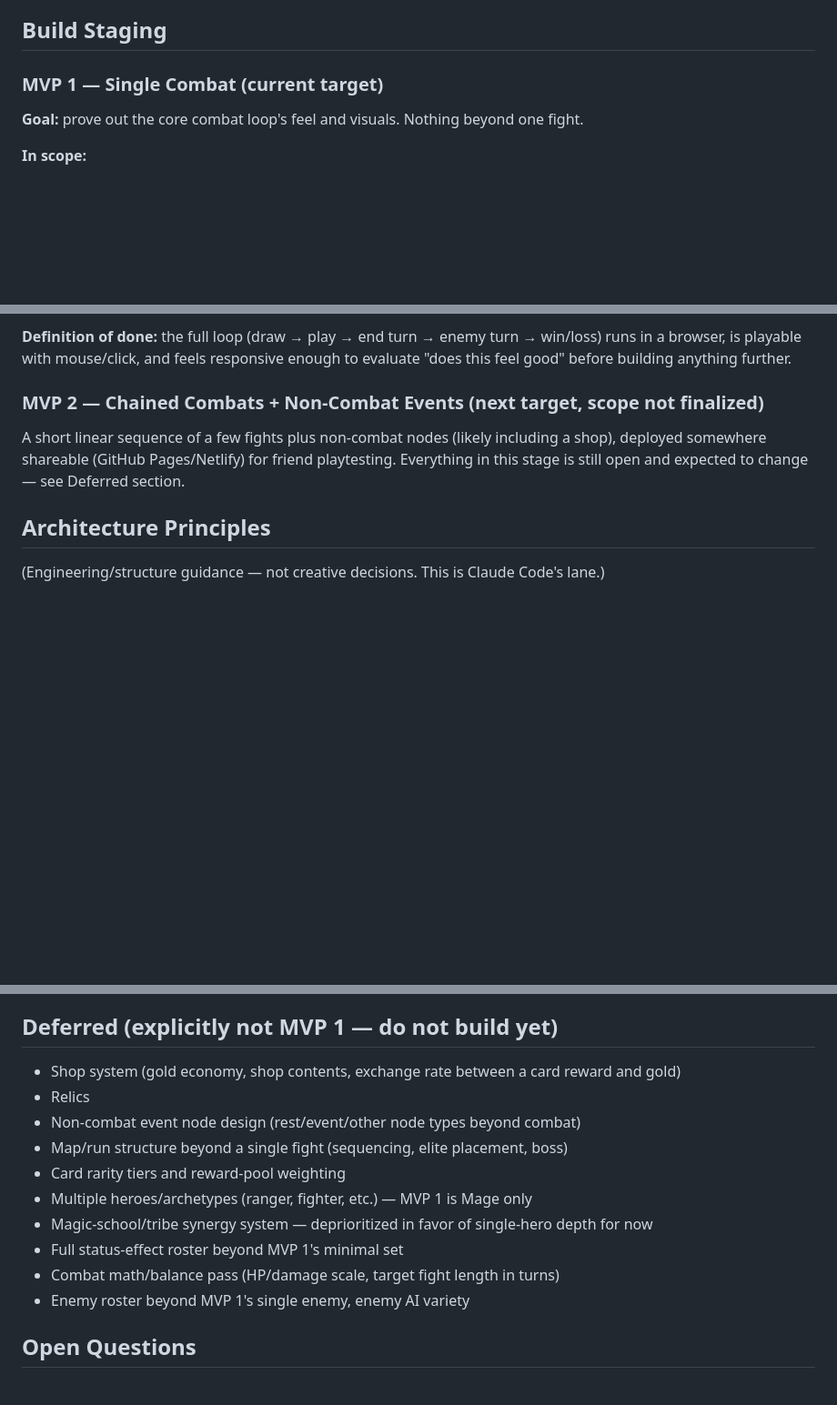
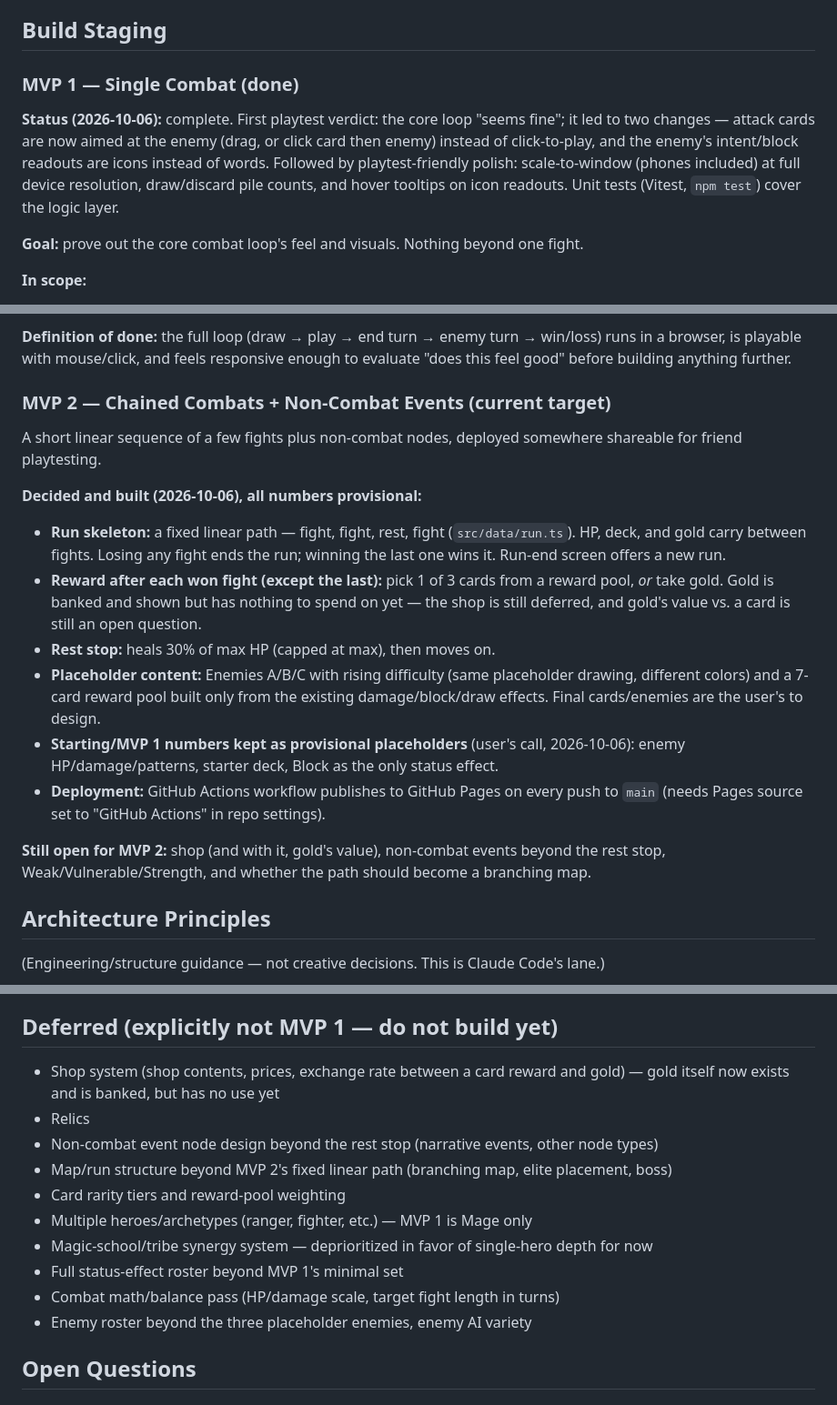
Before and after one commit to nxkgit/first-real-game, a Markdown page: implementationplan.md, 3 parts joined by grey strips. Shown at 91% size. Drawn GitHub-style; blank space fills up the shorter version.

Commit message:
Update plan, design log, and README for MVP 2's first build
MVP 1 is marked done; MVP 2 lists what was decided and built (linear
run, card-or-gold reward, rest stop, placeholders kept) and what is
still open (shop, events, more statuses, branching map).

Co-Authored-By: Claude Opus 5.5 <noreply@anthropic.com>

```diff
--- a/implementationplan.md
+++ b/implementationplan.md
@@ -10,7 +10,9 @@ Creative/aesthetic/narrative content (hero identity, art, flavor, names) is auth
 
 ## Build Staging
 
-### MVP 1 — Single Combat (current target)
+### MVP 1 — Single Combat (done)
+
+**Status (2026-10-06):** complete. First playtest verdict: the core loop "seems fine"; it led to two changes — attack cards are now aimed at the enemy (drag, or click card then enemy) instead of click-to-play, and the enemy's intent/block readouts are icons instead of words. Followed by playtest-friendly polish: scale-to-window (phones included) at full device resolution, draw/discard pile counts, and hover tooltips on icon readouts. Unit tests (Vitest, `npm test`) cover the logic layer.
 
 **Goal:** prove out the core combat loop's feel and visuals. Nothing beyond one fight.
 
@@ -24,9 +26,19 @@ Creative/aesthetic/narrative content (hero identity, art, flavor, names) is auth
 
 **Definition of done:** the full loop (draw → play → end turn → enemy turn → win/loss) runs in a browser, is playable with mouse/click, and feels responsive enough to evaluate "does this feel good" before building anything further.
 
-### MVP 2 — Chained Combats + Non-Combat Events (next target, scope not finalized)
+### MVP 2 — Chained Combats + Non-Combat Events (current target)
 
-A short linear sequence of a few fights plus non-combat nodes (likely including a shop), deployed somewhere shareable (GitHub Pages/Netlify) for friend playtesting. Everything in this stage is still open and expected to change — see Deferred section.
+A short linear sequence of a few fights plus non-combat nodes, deployed somewhere shareable for friend playtesting.
+
+**Decided and built (2026-10-06), all numbers provisional:**
+- **Run skeleton:** a fixed linear path — fight, fight, rest, fight (`src/data/run.ts`). HP, deck, and gold carry between fights. Losing any fight ends the run; winning the last one wins it. Run-end screen offers a new run.
+- **Reward after each won fight (except the last):** pick 1 of 3 cards from a reward pool, *or* take gold. Gold is banked and shown but has nothing to spend on yet — the shop is still deferred, and gold's value vs. a card is still an open question.
+- **Rest stop:** heals 30% of max HP (capped at max), then moves on.
+- **Placeholder content:** Enemies A/B/C with rising difficulty (same placeholder drawing, different colors) and a 7-card reward pool built only from the existing damage/block/draw effects. Final cards/enemies are the user's to design.
+- **Starting/MVP 1 numbers kept as provisional placeholders** (user's call, 2026-10-06): enemy HP/damage/patterns, starter deck, Block as the only status effect.
+- **Deployment:** GitHub Actions workflow publishes to GitHub Pages on every push to `main` (needs Pages source set to "GitHub Actions" in repo settings).
+
+**Still open for MVP 2:** shop (and with it, gold's value), non-combat events beyond the rest stop, Weak/Vulnerable/Strength, and whether the path should become a branching map.
 
 ## Architecture Principles
 
@@ -64,16 +76,16 @@ Decision: **very similar to StS** — an icon above the enemy showing its next m
 
 ## Deferred (explicitly not MVP 1 — do not build yet)
 
-- Shop system (gold economy, shop contents, exchange rate between a card reward and gold)
+- Shop system (shop contents, prices, exchange rate between a card reward and gold) — gold itself now exists and is banked, but has no use yet
 - Relics
-- Non-combat event node design (rest/event/other node types beyond combat)
-- Map/run structure beyond a single fight (sequencing, elite placement, boss)
+- Non-combat event node design beyond the rest stop (narrative events, other node types)
+- Map/run structure beyond MVP 2's fixed linear path (branching map, elite placement, boss)
 - Card rarity tiers and reward-pool weighting
 - Multiple heroes/archetypes (ranger, fighter, etc.) — MVP 1 is Mage only
 - Magic-school/tribe synergy system — deprioritized in favor of single-hero depth for now
 - Full status-effect roster beyond MVP 1's minimal set
 - Combat math/balance pass (HP/damage scale, target fight length in turns)
-- Enemy roster beyond MVP 1's single enemy, enemy AI variety
+- Enemy roster beyond the three placeholder enemies, enemy AI variety
 
 ## Open Questions
 
```
Also changed, not shown: DESIGN_LOG.md (+3 -0 lines), README.md (+8 -5 lines).
